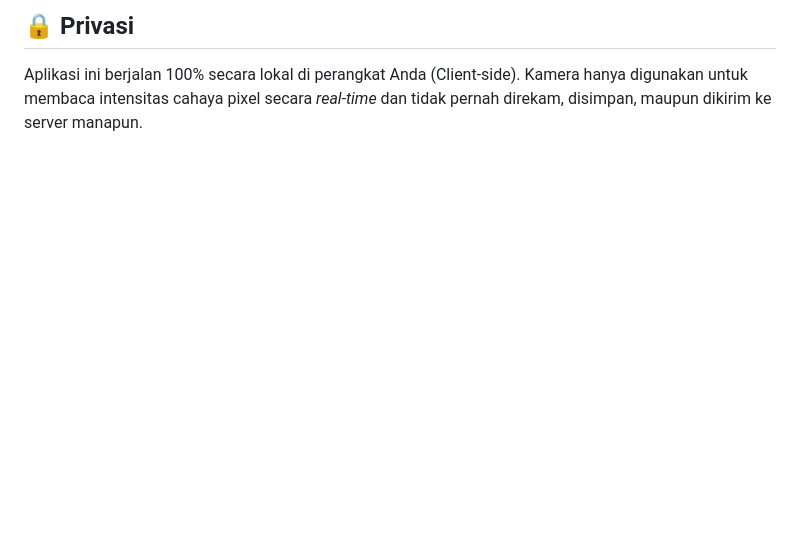
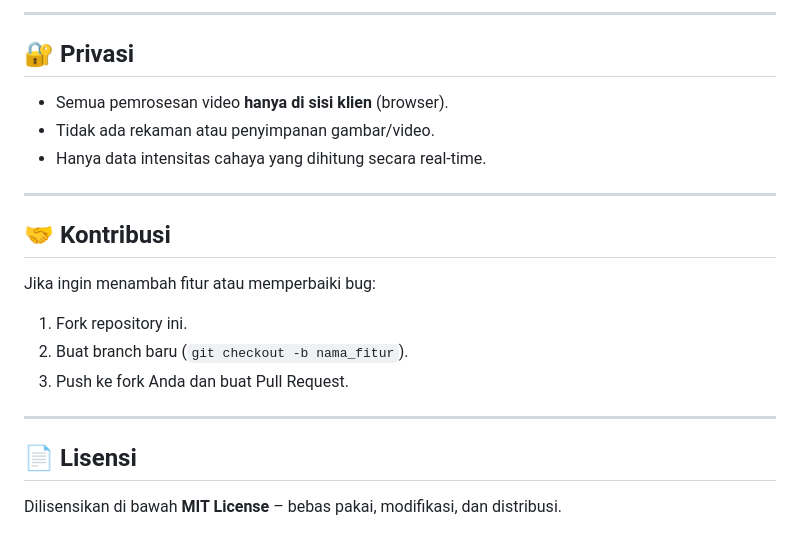
Before and after one commit to Zwart04/rakaat-counter, a Markdown page: README.md, the part around the change printed below. Rendered like a GitHub page; blank space fills up the shorter version.

```diff
--- a/README.md
+++ b/README.md
@@ -29,3 +46,20 @@ Lalu buka `http://localhost:8080` di browser.
 
-## 🔒 Privasi
-Aplikasi ini berjalan 100% secara lokal di perangkat Anda (Client-side). Kamera hanya digunakan untuk membaca intensitas cahaya pixel secara *real-time* dan tidak pernah direkam, disimpan, maupun dikirim ke server manapun.
+---
+
+## 🔐 Privasi
+- Semua pemrosesan video **hanya di sisi klien** (browser).
+- Tidak ada rekaman atau penyimpanan gambar/video.
+- Hanya data intensitas cahaya yang dihitung secara real‑time.
+
+---
+
+## 🤝 Kontribusi
+Jika ingin menambah fitur atau memperbaiki bug:
+1. Fork repository ini.
+2. Buat branch baru (`git checkout -b nama_fitur`).
+3. Push ke fork Anda dan buat Pull Request.
+
+---
+
+## 📄 Lisensi
+Dilisensikan di bawah **MIT License** – bebas pakai, modifikasi, dan distribusi.
```
Also changed, not shown: other parts of README.md (+36 -19 lines), demo.png (added).
